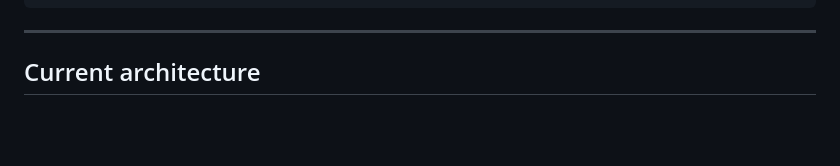
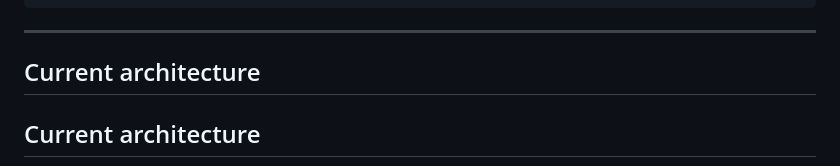
Before and after one commit to Byte-ne/IdeaRank, a Markdown page: README.md, the part around one of its changes. Rendered like a GitHub page; blank space fills up the shorter version.

````diff
--- a/README.md
+++ b/README.md
@@ -135,6 +135,8 @@ IdeaRank/
 
 ## Current architecture
 
+## Current architecture
+
 ```mermaid
 flowchart LR
   A[Web UI] --> B[API (Node/Express)]
````
Also changed, not shown: other parts of README.md (+0 -1 lines).
